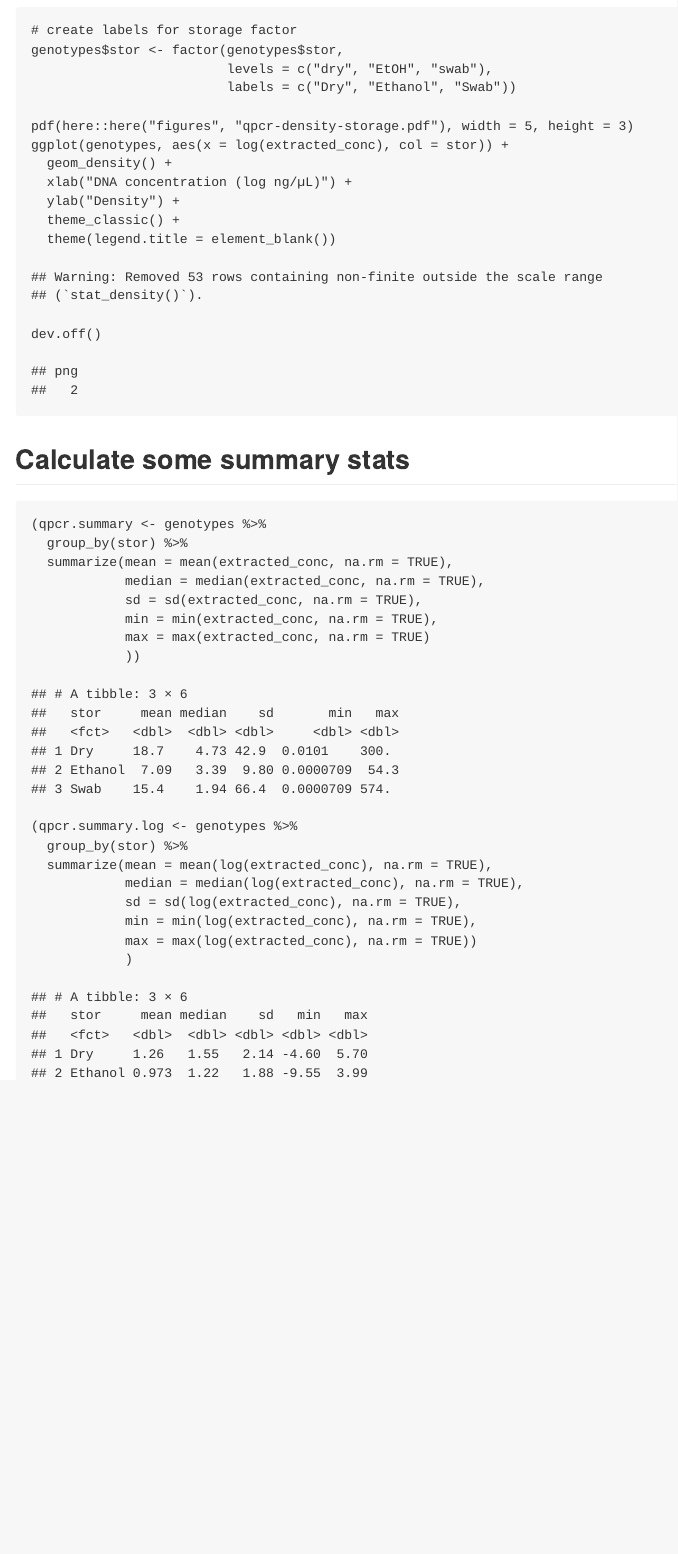
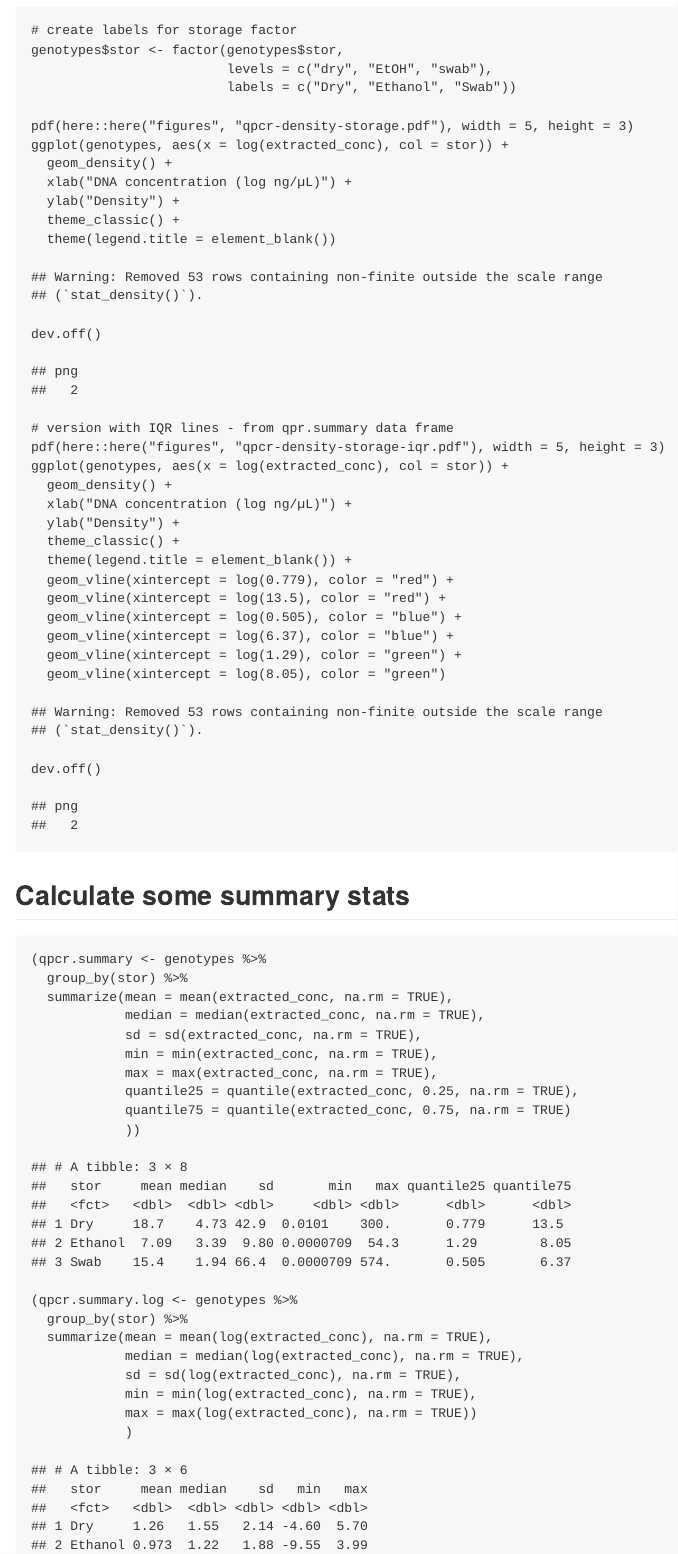
Before and after one commit to kaitlyngaynor/hopland-genetics, an R Markdown document (03-qpcr-data-exploration.Rmd): the page in a window 1100 px wide, from 7460 px down. Rendered offline with R 4.5, knitr and Pandoc, with nearby package versions; code that draws random numbers runs with fixed seeds of ours; some code elsewhere in the file could not run offline.

Commit message:
Add lines for IQR on density plot

````diff
--- a/03-qpcr-data-exploration.Rmd
+++ b/03-qpcr-data-exploration.Rmd
@@ -113,6 +113,24 @@ ggplot(genotypes, aes(x = log(extracted_conc), col = stor)) +
   ylab("Density") +
   theme_classic() +
   theme(legend.title = element_blank())
+
+dev.off()
+
+
+# version with IQR lines - from qpr.summary data frame
+pdf(here::here("figures", "qpcr-density-storage-iqr.pdf"), width = 5, height = 3)
+ggplot(genotypes, aes(x = log(extracted_conc), col = stor)) +
+  geom_density() +
+  xlab("DNA concentration (log ng/µL)") +
+  ylab("Density") +
+  theme_classic() +
+  theme(legend.title = element_blank()) +
+  geom_vline(xintercept = log(0.779), color = "red") +
+  geom_vline(xintercept = log(13.5), color = "red") +
+  geom_vline(xintercept = log(0.505), color = "blue") +
+  geom_vline(xintercept = log(6.37), color = "blue") +
+  geom_vline(xintercept = log(1.29), color = "green") +
+  geom_vline(xintercept = log(8.05), color = "green")
 dev.off()
 ```
 
@@ -125,7 +143,9 @@ dev.off()
             median = median(extracted_conc, na.rm = TRUE),
             sd = sd(extracted_conc, na.rm = TRUE),
             min = min(extracted_conc, na.rm = TRUE),
-            max = max(extracted_conc, na.rm = TRUE)
+            max = max(extracted_conc, na.rm = TRUE),
+            quantile25 = quantile(extracted_conc, 0.25, na.rm = TRUE),
+            quantile75 = quantile(extracted_conc, 0.75, na.rm = TRUE)
             ))
 
 (qpcr.summary.log <- genotypes %>%
````
